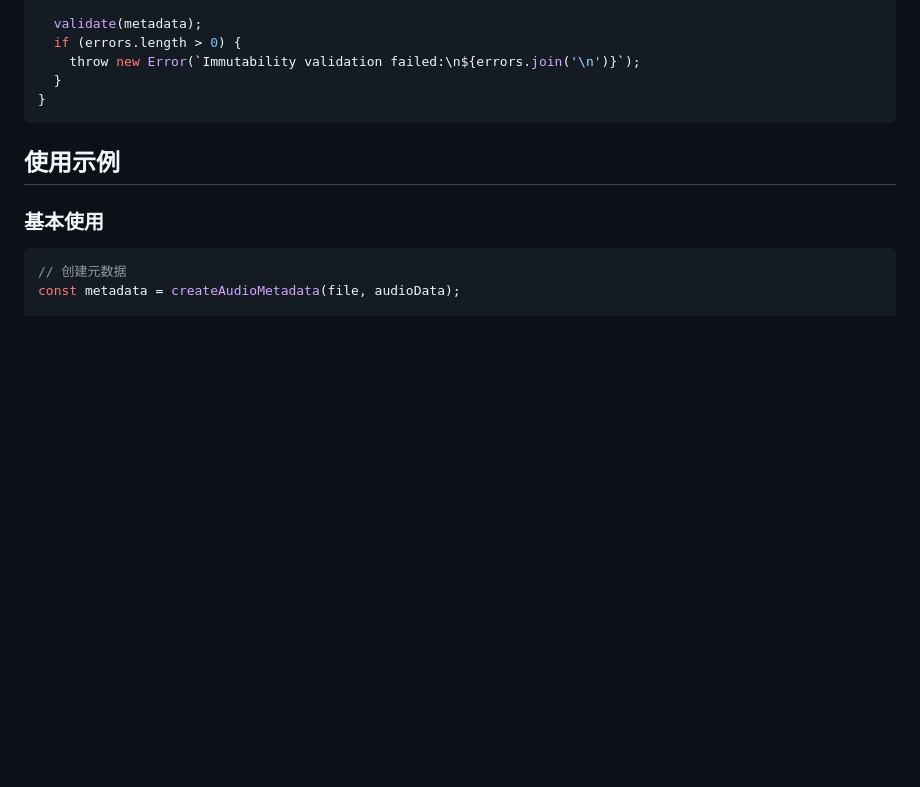
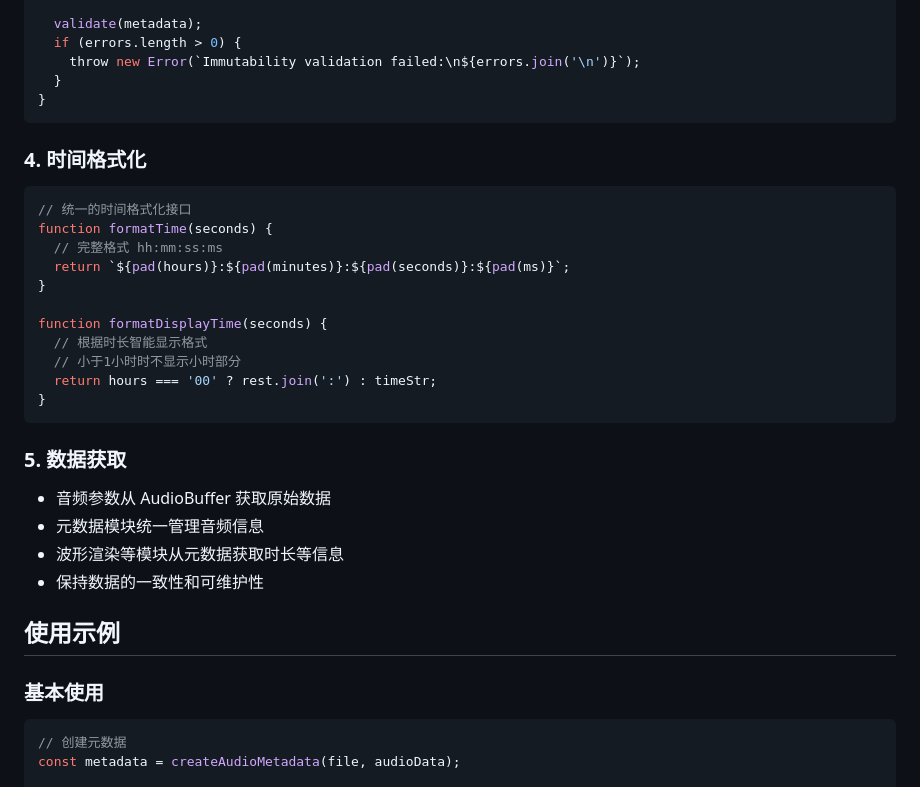
Before and after one commit to kksam-ai/MP3cut-view, a Markdown page: tech-metadata.md, the part around the change. GitHub-like rendering; blank space fills up the shorter version.

````diff
--- a/tech-metadata.md
+++ b/tech-metadata.md
@@ -148,6 +148,27 @@ function validateMetadataImmutability(metadata) {
 }
 ```
 
+### 4. 时间格式化
+```javascript
+// 统一的时间格式化接口
+function formatTime(seconds) {
+  // 完整格式 hh:mm:ss:ms
+  return `${pad(hours)}:${pad(minutes)}:${pad(seconds)}:${pad(ms)}`;
+}
+
+function formatDisplayTime(seconds) {
+  // 根据时长智能显示格式
+  // 小于1小时时不显示小时部分
+  return hours === '00' ? rest.join(':') : timeStr;
+}
+```
+
+### 5. 数据获取
+- 音频参数从 AudioBuffer 获取原始数据
+- 元数据模块统一管理音频信息
+- 波形渲染等模块从元数据获取时长等信息
+- 保持数据的一致性和可维护性
+
 ## 使用示例
 
 ### 基本使用
````
Also changed, not shown: readme.md (+3 -0 lines), tech.md (+14 -0 lines).
